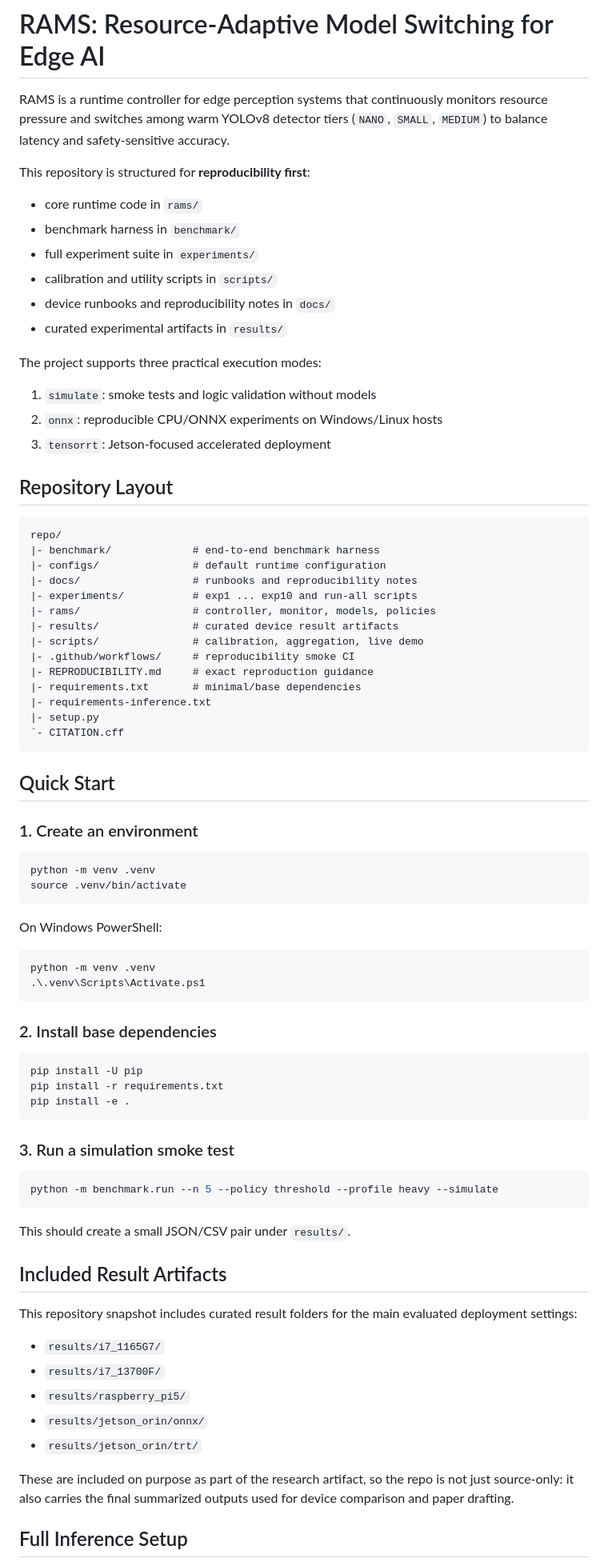
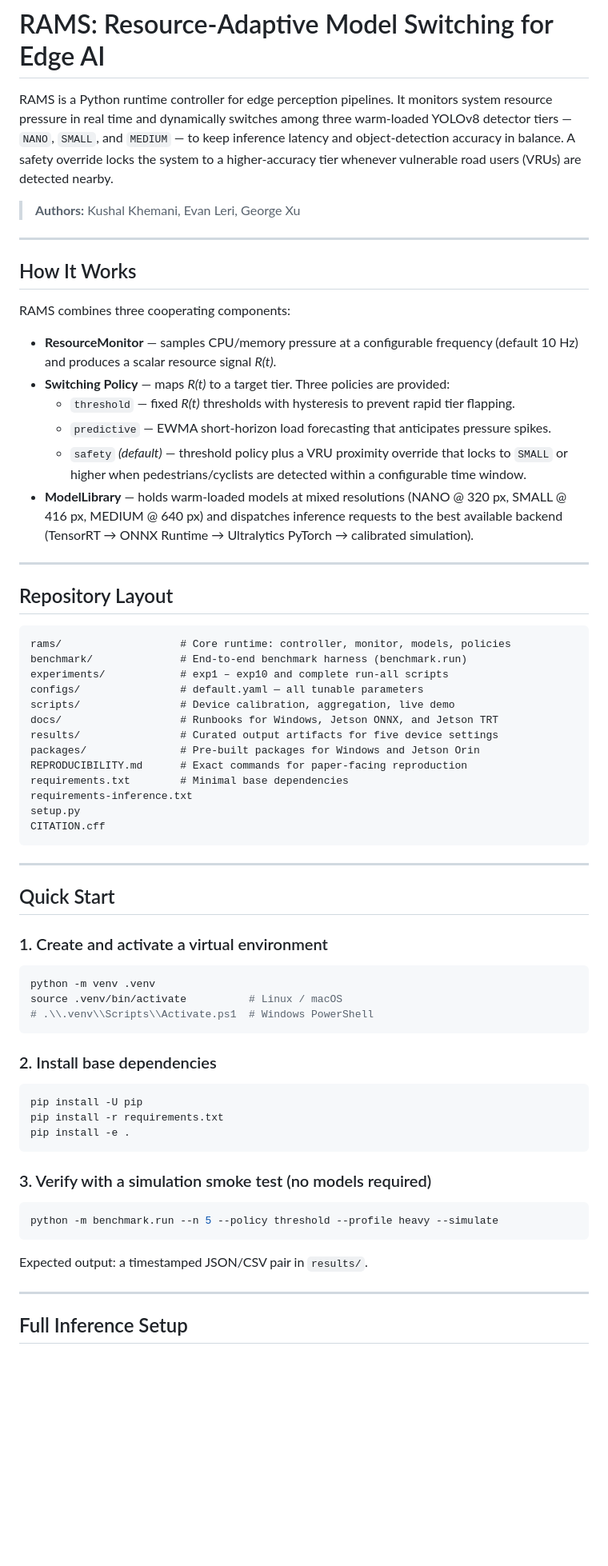
Before and after one commit to Kushalk0677/rams, a Markdown page: README.md, the part around one of its changes. Shown at 80% size. Drawn GitHub-style; blank space fills up the shorter version.

````diff
--- a/README.md
+++ b/README.md
@@ -1,57 +1,52 @@
 # RAMS: Resource-Adaptive Model Switching for Edge AI
 
-RAMS is a runtime controller for edge perception systems that continuously
-monitors resource pressure and switches among warm YOLOv8 detector tiers
-(`NANO`, `SMALL`, `MEDIUM`) to balance latency and safety-sensitive accuracy.
+RAMS is a Python runtime controller for edge perception pipelines. It monitors system resource pressure in real time and dynamically switches among three warm-loaded YOLOv8 detector tiers — `NANO`, `SMALL`, and `MEDIUM` — to keep inference latency and object-detection accuracy in balance. A safety override locks the system to a higher-accuracy tier whenever vulnerable road users (VRUs) are detected nearby.
 
-This repository is structured for **reproducibility first**:
+> **Authors:** Kushal Khemani, Evan Leri, George Xu
 
-- core runtime code in `rams/`
-- benchmark harness in `benchmark/`
-- full experiment suite in `experiments/`
-- calibration and utility scripts in `scripts/`
-- device runbooks and reproducibility notes in `docs/`
-- curated experimental artifacts in `results/`
+---
 
-The project supports three practical execution modes:
+## How It Works
 
-1. `simulate`: smoke tests and logic validation without models
-2. `onnx`: reproducible CPU/ONNX experiments on Windows/Linux hosts
-3. `tensorrt`: Jetson-focused accelerated deployment
+RAMS combines three cooperating components:
+
+- **ResourceMonitor** — samples CPU/memory pressure at a configurable frequency (default 10 Hz) and produces a scalar resource signal *R(t)*.
+- **Switching Policy** — maps *R(t)* to a target tier. Three policies are provided:
+  - `threshold` — fixed *R(t)* thresholds with hysteresis to prevent rapid tier flapping.
+  - `predictive` — EWMA short-horizon load forecasting that anticipates pressure spikes.
+  - `safety` *(default)* — threshold policy plus a VRU proximity override that locks to `SMALL` or higher when pedestrians/cyclists are detected within a configurable time window.
+- **ModelLibrary** — holds warm-loaded models at mixed resolutions (NANO @ 320 px, SMALL @ 416 px, MEDIUM @ 640 px) and dispatches inference requests to the best available backend (TensorRT → ONNX Runtime → Ultralytics PyTorch → calibrated simulation).
+
+---
 
 ## Repository Layout
 
-```text
-repo/
-|- benchmark/             # end-to-end benchmark harness
-|- configs/               # default runtime configuration
-|- docs/                  # runbooks and reproducibility notes
-|- experiments/           # exp1 ... exp10 and run-all scripts
-|- rams/                  # controller, monitor, models, policies
-|- results/               # curated device result artifacts
-|- scripts/               # calibration, aggregation, live demo
-|- .github/workflows/     # reproducibility smoke CI
-|- REPRODUCIBILITY.md     # exact reproduction guidance
-|- requirements.txt       # minimal/base dependencies
-|- requirements-inference.txt
-|- setup.py
-`- CITATION.cff
 ```
+rams/                   # Core runtime: controller, monitor, models, policies
+benchmark/              # End-to-end benchmark harness (benchmark.run)
+experiments/            # exp1 – exp10 and complete run-all scripts
+configs/                # default.yaml — all tunable parameters
+scripts/                # Device calibration, aggregation, live demo
+docs/                   # Runbooks for Windows, Jetson ONNX, and Jetson TRT
+results/                # Curated output artifacts for five device settings
+packages/               # Pre-built packages for Windows and Jetson Orin
+REPRODUCIBILITY.md      # Exact commands for paper-facing reproduction
+requirements.txt        # Minimal base dependencies
+requirements-inference.txt
+setup.py
+CITATION.cff
+```
+
+---
 
 ## Quick Start
 
-### 1. Create an environment
+### 1. Create and activate a virtual environment
 
 ```bash
 python -m venv .venv
-source .venv/bin/activate
-```
-
-On Windows PowerShell:
-
-```powershell
-python -m venv .venv
-.\.venv\Scripts\Activate.ps1
+source .venv/bin/activate          # Linux / macOS
+# .\\.venv\\Scripts\\Activate.ps1  # Windows PowerShell
 ```
 
 ### 2. Install base dependencies
@@ -62,28 +57,15 @@ pip install -r requirements.txt
 pip install -e .
 ```
 
-### 3. Run a simulation smoke test
+### 3. Verify with a simulation smoke test (no models required)
 
 ```bash
 python -m benchmark.run --n 5 --policy threshold --profile heavy --simulate
 ```
 
-This should create a small JSON/CSV pair under `results/`.
+Expected output: a timestamped JSON/CSV pair in `results/`.
 
-## Included Result Artifacts
-
-This repository snapshot includes curated result folders for the main evaluated
-deployment settings:
-
-- `results/i7_1165G7/`
-- `results/i7_13700F/`
-- `results/raspberry_pi5/`
-- `results/jetson_orin/onnx/`
-- `results/jetson_orin/trt/`
-
-These are included on purpose as part of the research artifact, so the repo is
-not just source-only: it also carries the final summarized outputs used for
-device comparison and paper drafting.
+---
 
 ## Full Inference Setup
 
````
Also changed, not shown: other parts of README.md (+84 -29 lines).
